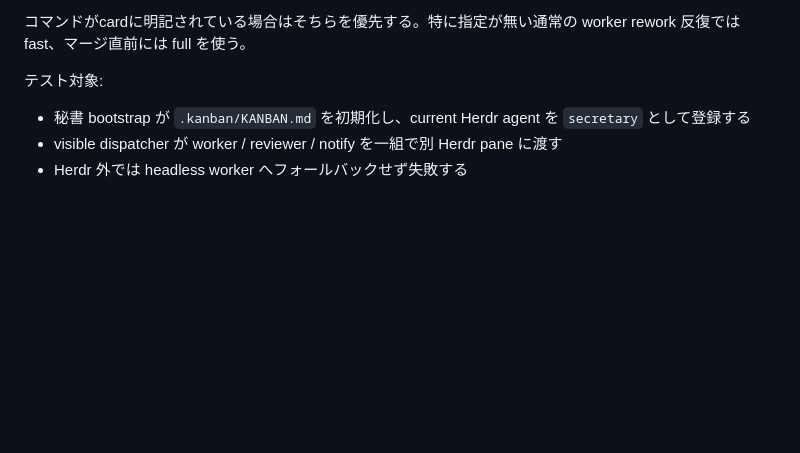
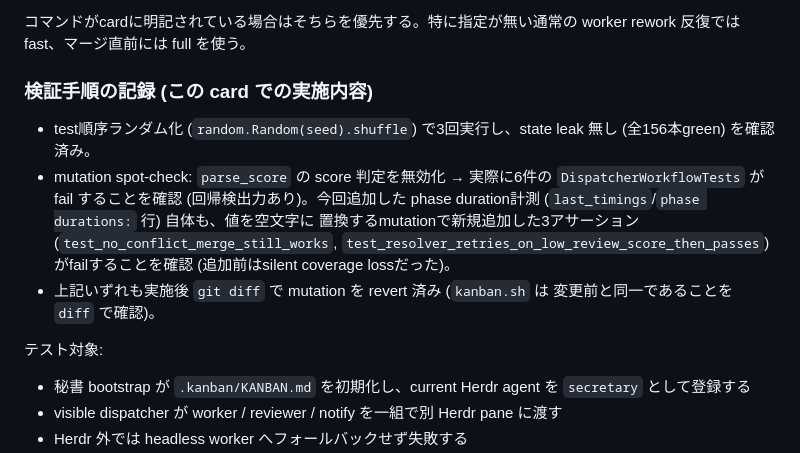
Before and after one commit to TsukumiStudio/MornKanban, a Markdown page: gui/VERIFY.md, the part around one of its changes. Rendered like a GitHub page; blank space fills up the shorter version.

```diff
--- a/gui/VERIFY.md
+++ b/gui/VERIFY.md
@@ -58,6 +95,19 @@ fast tier で 10.8s、full tier (全件) で 24.2s。3回計測の中央値、
 
 コマンドがcardに明記されている場合はそちらを優先する。特に指定が無い通常の
 worker rework 反復では fast、マージ直前には full を使う。
+
+### 検証手順の記録 (この card での実施内容)
+
+- test順序ランダム化 (`random.Random(seed).shuffle`) で3回実行し、state leak
+  無し (全156本green) を確認済み。
+- mutation spot-check: `parse_score` の score 判定を無効化 → 実際に6件の
+  `DispatcherWorkflowTests` が fail することを確認 (回帰検出力あり)。今回追加した
+  phase duration計測 (`last_timings`/`phase durations:` 行) 自体も、値を空文字に
+  置換するmutationで新規追加した3アサーション (`test_no_conflict_merge_still_works`,
+  `test_resolver_retries_on_low_review_score_then_passes`) がfailすることを確認
+  (追加前はsilent coverage lossだった)。
+- 上記いずれも実施後 `git diff` で mutation を revert 済み (`kanban.sh` は
+  変更前と同一であることを `diff` で確認)。
 
 テスト対象:
 
```
Also changed, not shown: other parts of gui/VERIFY.md (+45 -8 lines), README.md (+7 -1 lines).
